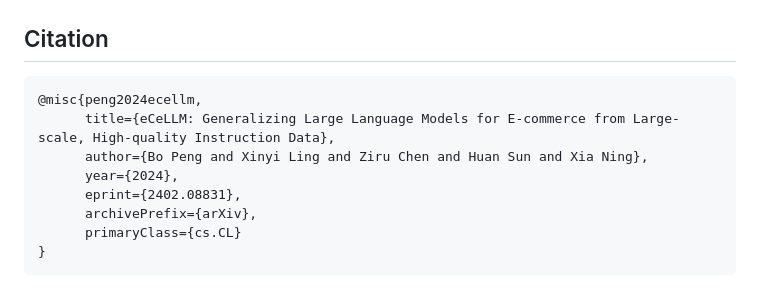
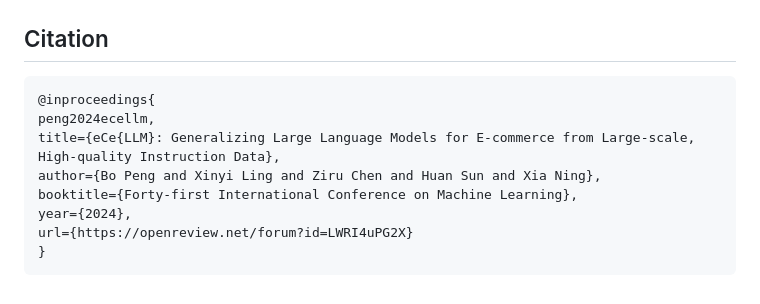
Before and after one commit to ninglab/eCeLLM, a Markdown page: README.md, the part around the change. Rendered like a GitHub page.

````diff
--- a/README.md
+++ b/README.md
@@ -110,12 +110,12 @@ Example:
 
 ## Citation
 ```bibtex
-@misc{peng2024ecellm,
-      title={eCeLLM: Generalizing Large Language Models for E-commerce from Large-scale, High-quality Instruction Data},
-      author={Bo Peng and Xinyi Ling and Ziru Chen and Huan Sun and Xia Ning},
-      year={2024},
-      eprint={2402.08831},
-      archivePrefix={arXiv},
-      primaryClass={cs.CL}
+@inproceedings{
+peng2024ecellm,
+title={eCe{LLM}: Generalizing Large Language Models for E-commerce from Large-scale, High-quality Instruction Data},
+author={Bo Peng and Xinyi Ling and Ziru Chen and Huan Sun and Xia Ning},
+booktitle={Forty-first International Conference on Machine Learning},
+year={2024},
+url={https://openreview.net/forum?id=LWRI4uPG2X}
 }
 ```
````
